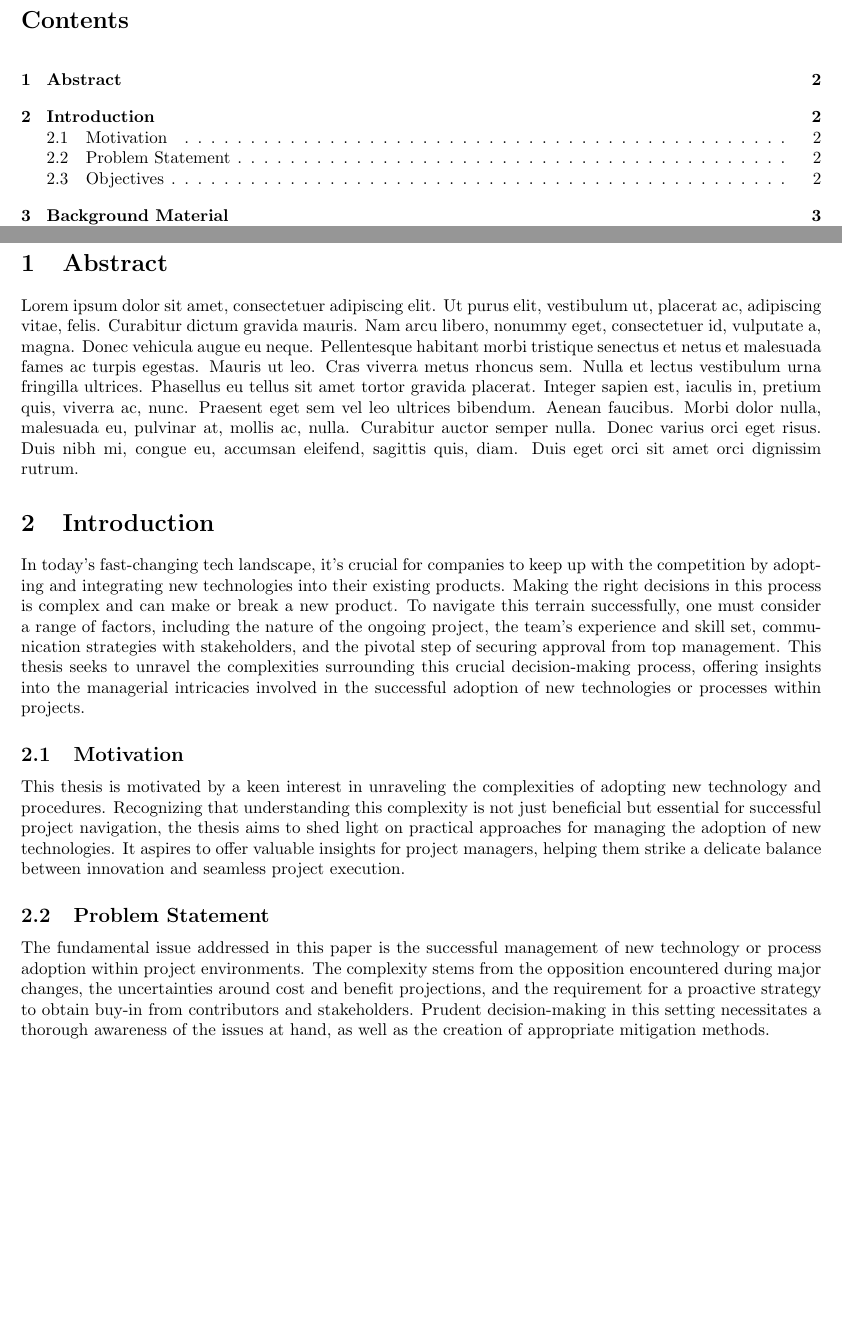
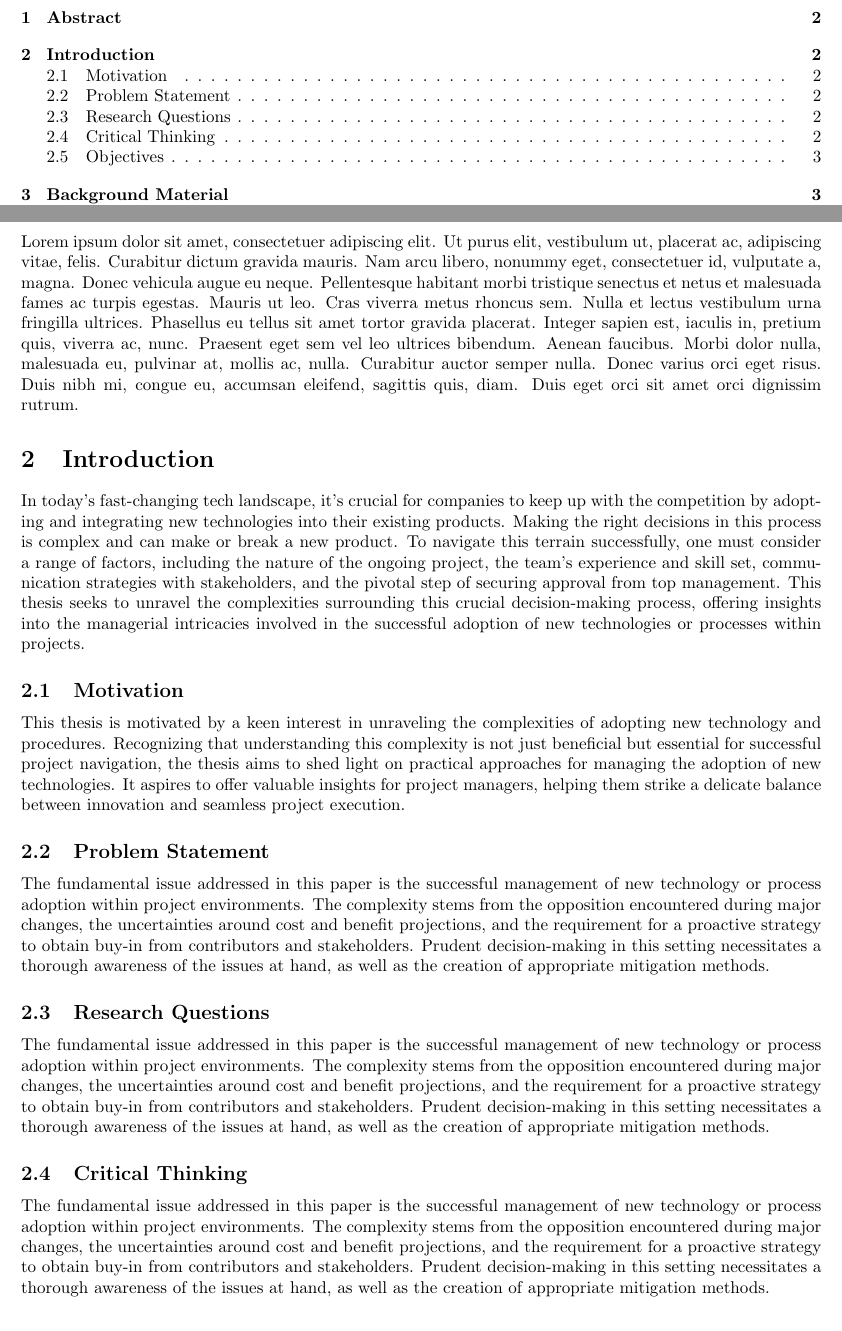
Before and after one commit to konark2010/SOEN-6841-TAS, a LaTeX document (report.tex): two parts of pages 2 and 3 of 8, joined at a grey line, cut at the place of the change, the shorter picture padded with empty space. Compiled offline with pdfLaTeX.

Commit message:
added research questions and critical thinking section topics in the report structure

```diff
--- a/report.tex
+++ b/report.tex
@@ -53,6 +53,11 @@ This thesis is motivated by a keen interest in unraveling the complexities of ad
 \subsection{Problem Statement}
 The fundamental issue addressed in this paper is the successful management of new technology or process adoption within project environments. The complexity stems from the opposition encountered during major changes, the uncertainties around cost and benefit projections, and the requirement for a proactive strategy to obtain buy-in from contributors and stakeholders. Prudent decision-making in this setting necessitates a thorough awareness of the issues at hand, as well as the creation of appropriate mitigation methods.
 
+\subsection{Research Questions}
+The fundamental issue addressed in this paper is the successful management of new technology or process adoption within project environments. The complexity stems from the opposition encountered during major changes, the uncertainties around cost and benefit projections, and the requirement for a proactive strategy to obtain buy-in from contributors and stakeholders. Prudent decision-making in this setting necessitates a thorough awareness of the issues at hand, as well as the creation of appropriate mitigation methods.
+
+\subsection{Critical Thinking}
+The fundamental issue addressed in this paper is the successful management of new technology or process adoption within project environments. The complexity stems from the opposition encountered during major changes, the uncertainties around cost and benefit projections, and the requirement for a proactive strategy to obtain buy-in from contributors and stakeholders. Prudent decision-making in this setting necessitates a thorough awareness of the issues at hand, as well as the creation of appropriate mitigation methods.
 
 \subsection{Objectives}
 
```
